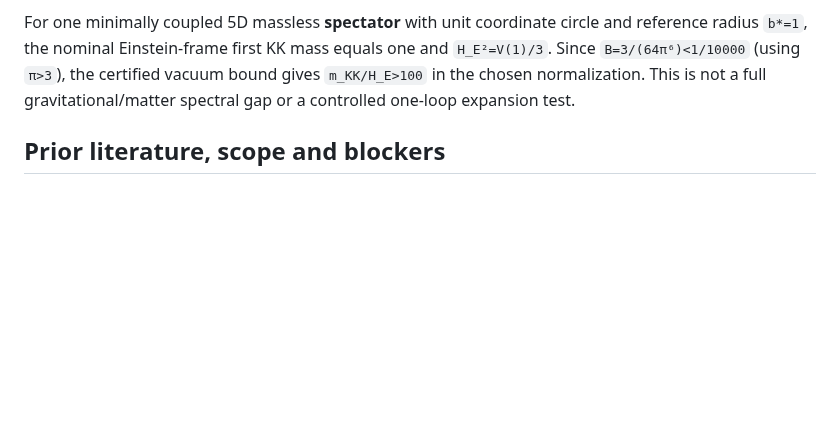
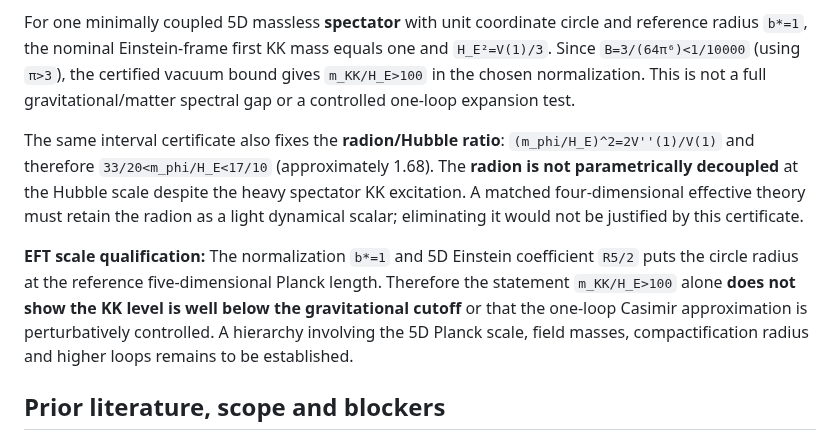
Before and after one commit to inaciovasquez2020/dfm-mkc-cosmology, a Markdown page: research/5d/MIXED_PERIODIC_SPECTRAL_DS_STATUS.md, the part around the change. Rendered like a GitHub page; blank space fills up the shorter version.

Commit message:
docs: distinguish heavy spectator KK from Hubble-scale radion and EFT cutoff

```diff
--- a/research/5d/MIXED_PERIODIC_SPECTRAL_DS_STATUS.md
+++ b/research/5d/MIXED_PERIODIC_SPECTRAL_DS_STATUS.md
@@ -61,6 +61,11 @@ Thus `V'(1)=0`, `V(1)>0` and `V''(1)>0` for the **full infinite spectrum**. For
 
 For one minimally coupled 5D massless **spectator** with unit coordinate circle and reference radius `b*=1`, the nominal Einstein-frame first KK mass equals one and `H_E²=V(1)/3`. Since `B=3/(64π⁶)<1/10000` (using `π>3`), the certified vacuum bound gives `m_KK/H_E>100` in the chosen normalization. This is not a full gravitational/matter spectral gap or a controlled one-loop expansion test.
 
+The same interval certificate also fixes the **radion/Hubble ratio**:
+`(m_phi/H_E)^2=2V''(1)/V(1)` and therefore `33/20<m_phi/H_E<17/10` (approximately 1.68). The **radion is not parametrically decoupled** at the Hubble scale despite the heavy spectator KK excitation. A matched four-dimensional effective theory must retain the radion as a light dynamical scalar; eliminating it would not be justified by this certificate.
+
+**EFT scale qualification:** The normalization `b*=1` and 5D Einstein coefficient `R5/2` puts the circle radius at the reference five-dimensional Planck length. Therefore the statement `m_KK/H_E>100` alone **does not show the KK level is well below the gravitational cutoff** or that the one-loop Casimir approximation is perturbatively controlled. A hierarchy involving the 5D Planck scale, field masses, compactification radius and higher loops remains to be established.
+
 ## Prior literature, scope and blockers
 
 This is a self-contained numerical-rigor reproduction of a known mechanism, **not a new 5D theory**. Biswas, Juberi and Kamal, *Quality Time in Extra Dimensions: Axion Quality and Radion Cosmology*, arXiv:2611.12765v1 (November 9, 2026), https://arxiv.org/abs/2611.12765, Section 4 and Appendix B, derive the massive periodic scalar determinant, reverse the sign for fermions, and obtain radion Minkowski/dS minima using mixed neutral spectra. The present configuration uses one specifically stated Dirac field and massless real scalar rather than asserting the physical benchmark values in that paper.
```
